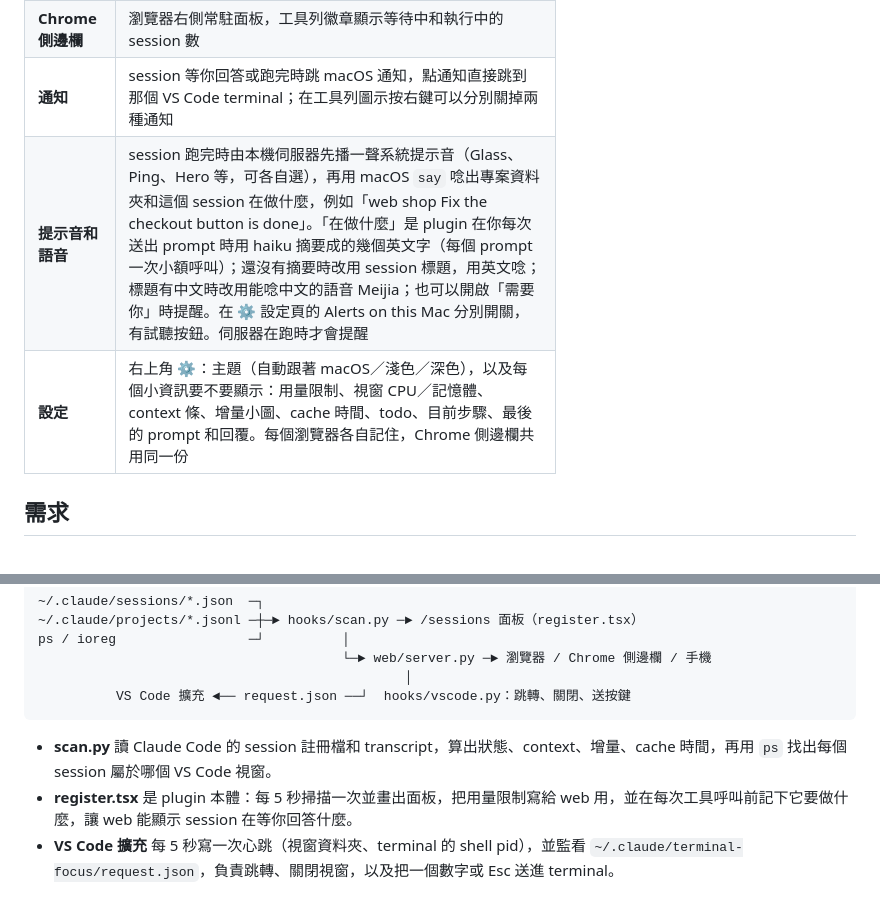
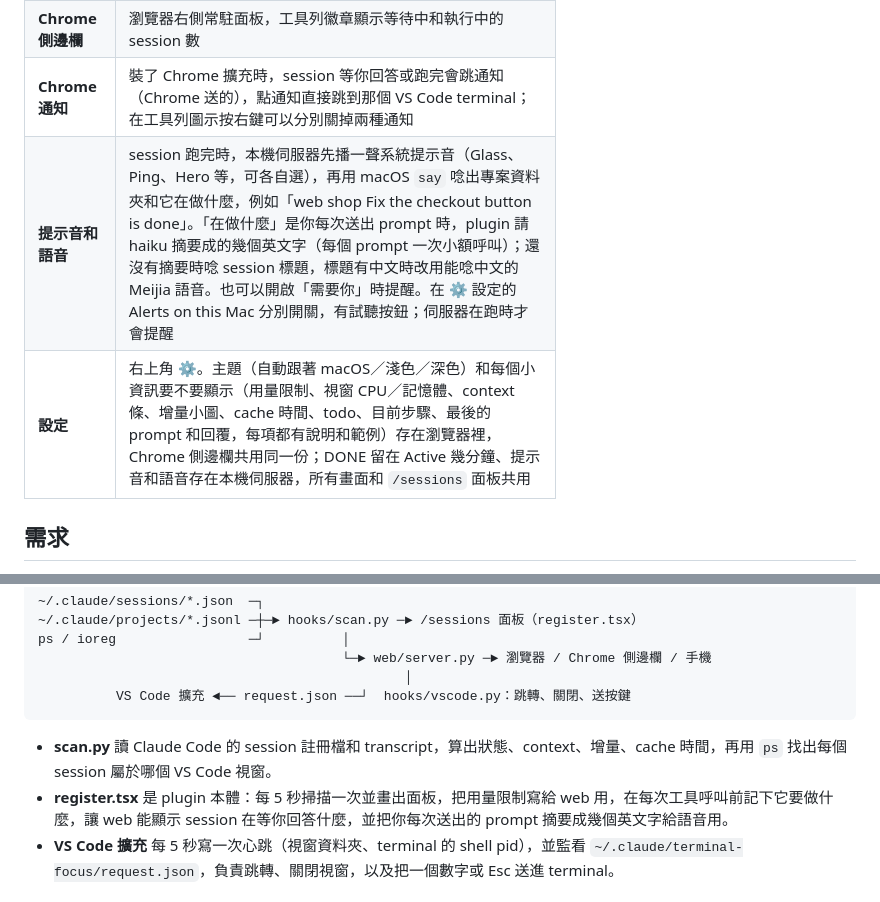
Before and after one commit to timlai10002-tech/claude-session-hub, a Markdown page: README.md, 2 parts joined by grey strips. GitHub-like rendering.

````diff
--- a/README.md
+++ b/README.md
@@ -30,9 +30,9 @@
 | **回答詢問** | session 卡在權限詢問或問題時，直接在 web 上點「Allow／Deny」或選答案 |
 | **區網／手機** | 選用；只有帶密鑰的網址才連得進來 |
 | **Chrome 側邊欄** | 瀏覽器右側常駐面板，工具列徽章顯示等待中和執行中的 session 數 |
-| **通知** | session 等你回答或跑完時跳 macOS 通知，點通知直接跳到那個 VS Code terminal；在工具列圖示按右鍵可以分別關掉兩種通知 |
-| **提示音和語音** | session 跑完時由本機伺服器先播一聲系統提示音（Glass、Ping、Hero 等，可各自選），再用 macOS `say` 唸出專案資料夾和這個 session 在做什麼，例如「web shop Fix the checkout button is done」。「在做什麼」是 plugin 在你每次送出 prompt 時用 haiku 摘要成的幾個英文字（每個 prompt 一次小額呼叫）；還沒有摘要時改用 session 標題，用英文唸；標題有中文時改用能唸中文的語音 Meijia；也可以開啟「需要你」時提醒。在 ⚙ 設定頁的 Alerts on this Mac 分別開關，有試聽按鈕。伺服器在跑時才會提醒 |
-| **設定** | 右上角 ⚙：主題（自動跟著 macOS／淺色／深色），以及每個小資訊要不要顯示：用量限制、視窗 CPU／記憶體、context 條、增量小圖、cache 時間、todo、目前步驟、最後的 prompt 和回覆。每個瀏覽器各自記住，Chrome 側邊欄共用同一份 |
+| **Chrome 通知** | 裝了 Chrome 擴充時，session 等你回答或跑完會跳通知（Chrome 送的），點通知直接跳到那個 VS Code terminal；在工具列圖示按右鍵可以分別關掉兩種通知 |
+| **提示音和語音** | session 跑完時，本機伺服器先播一聲系統提示音（Glass、Ping、Hero 等，可各自選），再用 macOS `say` 唸出專案資料夾和它在做什麼，例如「web shop Fix the checkout button is done」。「在做什麼」是你每次送出 prompt 時，plugin 請 haiku 摘要成的幾個英文字（每個 prompt 一次小額呼叫）；還沒有摘要時唸 session 標題，標題有中文時改用能唸中文的 Meijia 語音。也可以開啟「需要你」時提醒。在 ⚙ 設定的 Alerts on this Mac 分別開關，有試聽按鈕；伺服器在跑時才會提醒 |
+| **設定** | 右上角 ⚙。主題（自動跟著 macOS／淺色／深色）和每個小資訊要不要顯示（用量限制、視窗 CPU／記憶體、context 條、增量小圖、cache 時間、todo、目前步驟、最後的 prompt 和回覆，每項都有說明和範例）存在瀏覽器裡，Chrome 側邊欄共用同一份；DONE 留在 Active 幾分鐘、提示音和語音存在本機伺服器，所有畫面和 `/sessions` 面板共用 |
 
 ## 需求
 
@@ -125,7 +125,7 @@ ps / ioreg                 ─┘          │
 ```
 
 - **scan.py** 讀 Claude Code 的 session 註冊檔和 transcript，算出狀態、context、增量、cache 時間，再用 `ps` 找出每個 session 屬於哪個 VS Code 視窗。
-- **register.tsx** 是 plugin 本體：每 5 秒掃描一次並畫出面板，把用量限制寫給 web 用，並在每次工具呼叫前記下它要做什麼，讓 web 能顯示 session 在等你回答什麼。
+- **register.tsx** 是 plugin 本體：每 5 秒掃描一次並畫出面板，把用量限制寫給 web 用，在每次工具呼叫前記下它要做什麼，讓 web 能顯示 session 在等你回答什麼，並把你每次送出的 prompt 摘要成幾個英文字給語音用。
 - **VS Code 擴充** 每 5 秒寫一次心跳（視窗資料夾、terminal 的 shell pid），並監看 `~/.claude/terminal-focus/request.json`，負責跳轉、關閉視窗，以及把一個數字或 Esc 送進 terminal。
 
 ## 安全設計
````
Also changed, not shown: README.en.md (+4 -4 lines).
